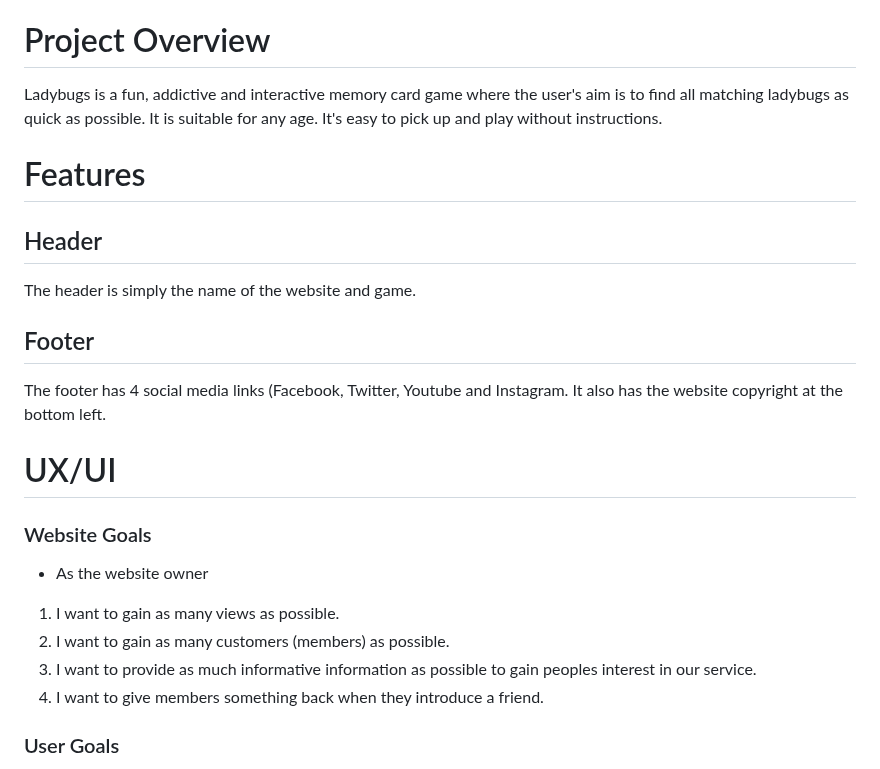
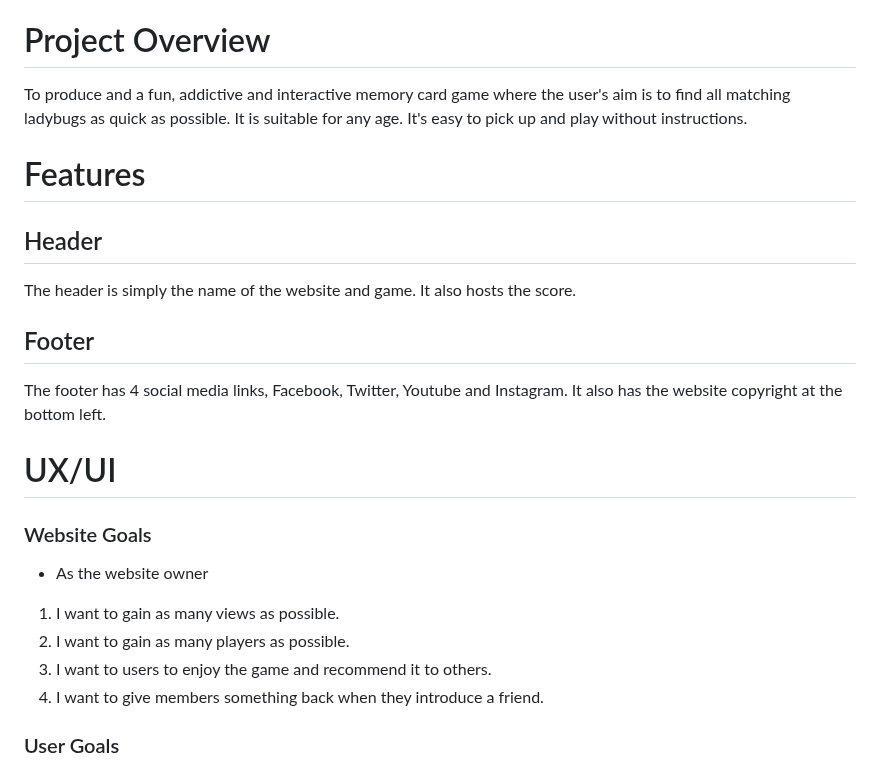
Before and after one commit to dutchmims/Ladybugs, a Markdown page: README.md, the part around the change. GitHub-like rendering.

```diff
--- a/README.md
+++ b/README.md
@@ -22,18 +22,17 @@ Ladybugs (https://dutchmims.github.io/Ladybugs/)
 8. Sources
 
 # Project Overview
-Ladybugs is a fun, addictive and interactive memory card game where the user's aim is to find all matching ladybugs as quick as possible. It is suitable for any age. It's easy to pick up and play without instructions.
-
+To produce and a fun, addictive and interactive memory card game where the user's aim is to find all matching ladybugs as quick as possible. It is suitable for any age. It's easy to pick up and play without instructions.
 
 # Features
 
 ## Header
 
-The header is simply the name of the website and game.
+The header is simply the name of the website and game. It also hosts the score.
 
 ## Footer
 
-The footer has 4 social media links (Facebook, Twitter, Youtube and Instagram. It also has the website copyright at the bottom left.
+The footer has 4 social media links, Facebook, Twitter, Youtube and Instagram. It also has the website copyright at the bottom left.
 
 # UX/UI
 
@@ -41,8 +40,8 @@ The footer has 4 social media links (Facebook, Twitter, Youtube and Instagram. I
 
 * As the website owner
 1. I want to gain as many views as possible.
-2. I want to gain as many customers (members) as possible.
-3. I want to provide as much informative information as possible to gain peoples interest in our service.
+2. I want to gain as many players as possible.
+3. I want to users to enjoy the game and recommend it to others.
 4. I want to give members something back when they introduce a friend.
 
 ### User Goals
```
